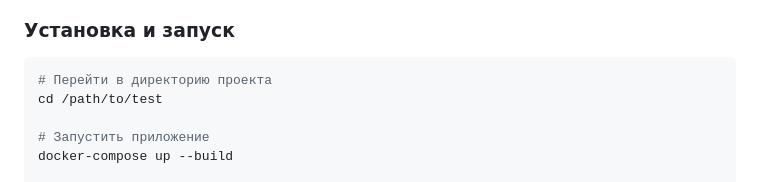
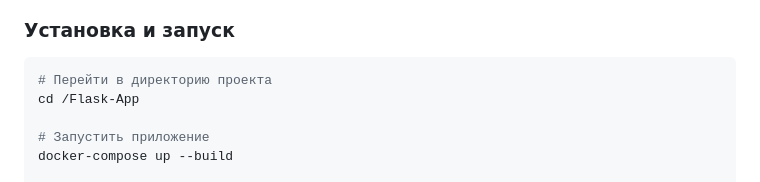
Before and after one commit to mapanit/Flask-App, a Markdown page: README.md, the part around the change. Rendered like a GitHub page.

````diff
--- a/README.md
+++ b/README.md
@@ -28,7 +28,7 @@
 
 ```bash
 # Перейти в директорию проекта
-cd /path/to/test
+cd /Flask-App
 
 # Запустить приложение
 docker-compose up --build
````
